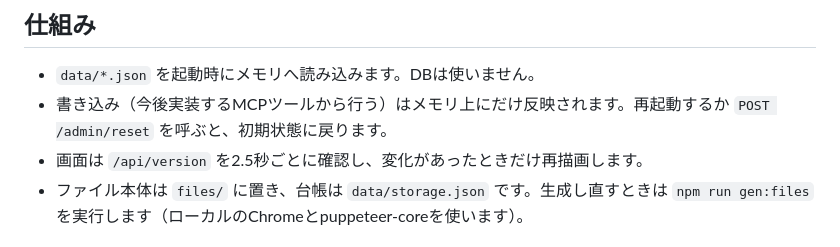
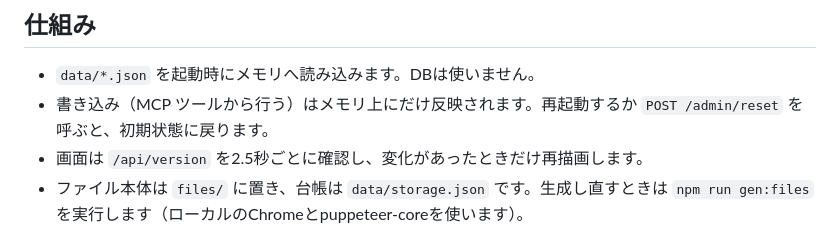
Before and after one commit to takato-kajima-arent/dev-seminar-app, a Markdown page: README.md, the part around the change. Rendered like a GitHub page.

Commit message:
README: MCP 実装済みに合わせて記述を更新
Co-Authored-By: Claude Opus 5.5 (1M context) <noreply@anthropic.com>

```diff
--- a/README.md
+++ b/README.md
@@ -24,7 +24,7 @@ npm start          # http://localhost:3000
 ## 仕組み
 
 - `data/*.json` を起動時にメモリへ読み込みます。DBは使いません。
-- 書き込み（今後実装するMCPツールから行う）はメモリ上にだけ反映されます。再起動するか `POST /admin/reset` を呼ぶと、初期状態に戻ります。
+- 書き込み（MCP ツールから行う）はメモリ上にだけ反映されます。再起動するか `POST /admin/reset` を呼ぶと、初期状態に戻ります。
 - 画面は `/api/version` を2.5秒ごとに確認し、変化があったときだけ再描画します。
 - ファイル本体は `files/` に置き、台帳は `data/storage.json` です。生成し直すときは `npm run gen:files` を実行します（ローカルのChromeとpuppeteer-coreを使います）。
 
```
